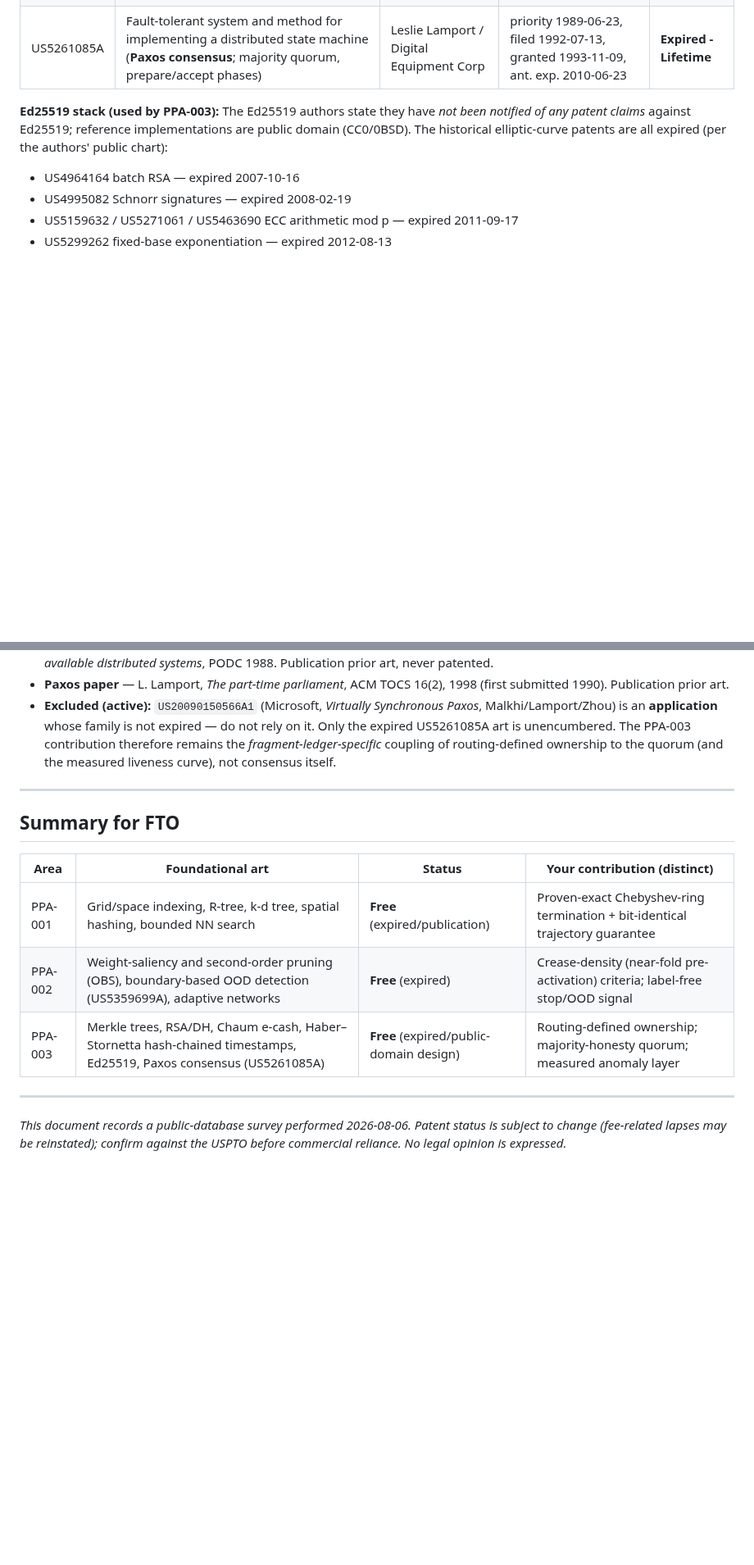
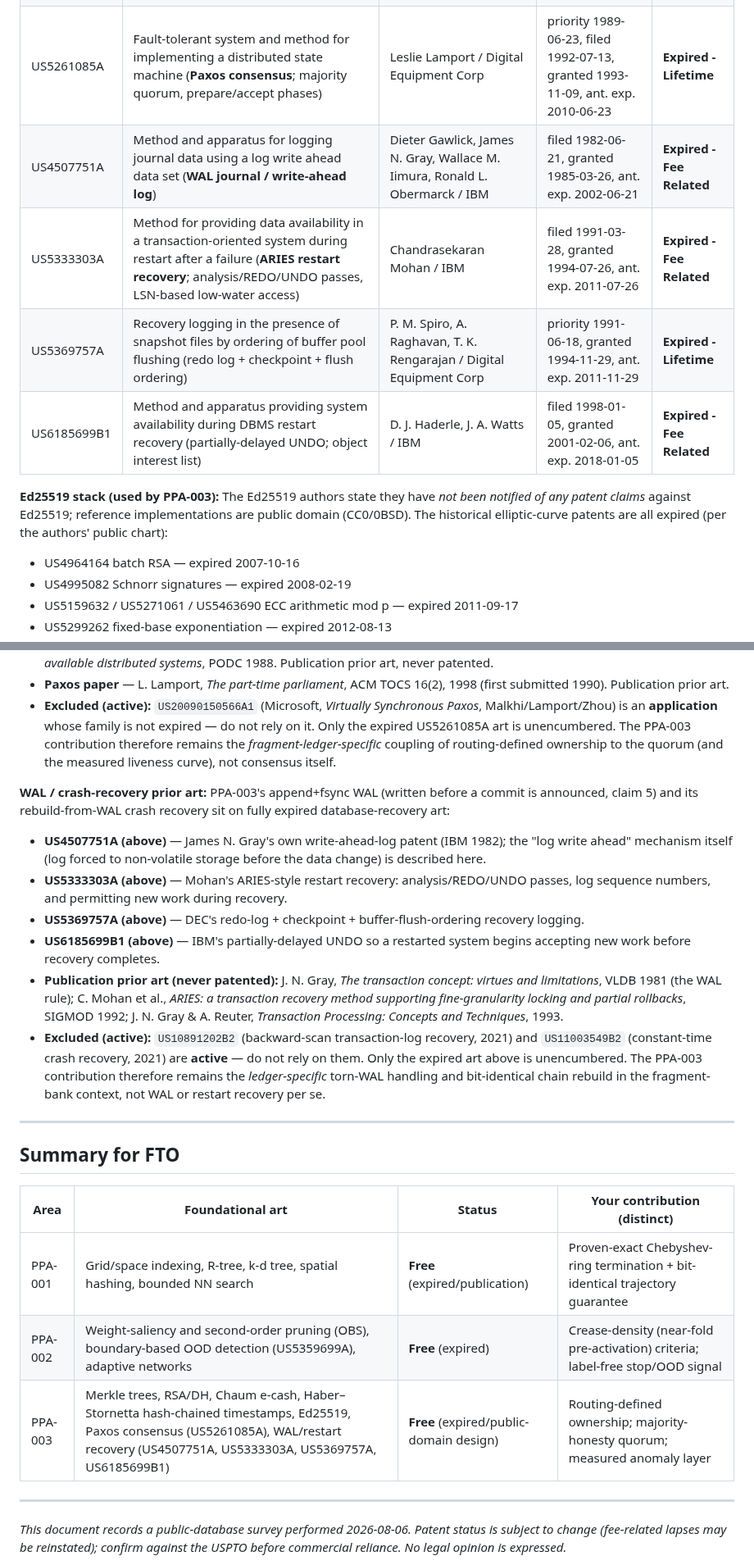
Before and after one commit to Puronbo/Law-Of-Repulsive-Emanation, a Markdown page: patents/EXPIRED_PATENTS.md, 2 parts joined by grey strips. Shown at 82% size. Rendered like a GitHub page; blank space fills up the shorter version.

Commit message:
Add expired WAL/crash-recovery patents to FTO catalog for PPA-003

```diff
--- a/patents/EXPIRED_PATENTS.md
+++ b/patents/EXPIRED_PATENTS.md
@@ -70,6 +70,10 @@ PPA-002's crease-stabilization claim therefore stands on its specific label-free
 | US5136646A | Digital document time-stamping with catenate certificate (**hash-chained timestamp ledger — "private blockchain" core**) | Haber, Stornetta / Bellcore | filed 1991-03-08, granted 1992-08-04, ant. exp. 2011-03-08 | **Expired - Lifetime** |
 | US5136647A | Method for secure time-stamping of digital documents (multi-agency variant) | Haber, Stornetta / Bellcore | filed 1990-08-02, granted 1992-08-04, ant. exp. 2010-08-02 | **Ceased** |
 | US5261085A | Fault-tolerant system and method for implementing a distributed state machine (**Paxos consensus**; majority quorum, prepare/accept phases) | Leslie Lamport / Digital Equipment Corp | priority 1989-06-23, filed 1992-07-13, granted 1993-11-09, ant. exp. 2010-06-23 | **Expired - Lifetime** |
+| US4507751A | Method and apparatus for logging journal data using a log write ahead data set (**WAL journal / write-ahead log**) | Dieter Gawlick, James N. Gray, Wallace M. Iimura, Ronald L. Obermarck / IBM | filed 1982-06-21, granted 1985-03-26, ant. exp. 2002-06-21 | **Expired - Fee Related** |
+| US5333303A | Method for providing data availability in a transaction-oriented system during restart after a failure (**ARIES restart recovery**; analysis/REDO/UNDO passes, LSN-based low-water access) | Chandrasekaran Mohan / IBM | filed 1991-03-28, granted 1994-07-26, ant. exp. 2011-07-26 | **Expired - Fee Related** |
+| US5369757A | Recovery logging in the presence of snapshot files by ordering of buffer pool flushing (redo log + checkpoint + flush ordering) | P. M. Spiro, A. Raghavan, T. K. Rengarajan / Digital Equipment Corp | priority 1991-06-18, granted 1994-11-29, ant. exp. 2011-11-29 | **Expired - Lifetime** |
+| US6185699B1 | Method and apparatus providing system availability during DBMS restart recovery (partially-delayed UNDO; object interest list) | D. J. Haderle, J. A. Watts / IBM | filed 1998-01-05, granted 2001-02-06, ant. exp. 2018-01-05 | **Expired - Fee Related** |
 
 **Ed25519 stack (used by PPA-003):** The Ed25519 authors state they have *not been notified of any patent claims* against Ed25519; reference implementations are public domain (CC0/0BSD). The historical elliptic-curve patents are all expired (per the authors' public chart):
 - US4964164 batch RSA — expired 2007-10-16
@@ -96,6 +100,15 @@ A search of Google Patents for expired consistent-hashing/DHT patents returned o
 - **Excluded (active):** `US20090150566A1` (Microsoft, *Virtually Synchronous Paxos*, Malkhi/Lamport/Zhou) is an **application** whose family is not expired — do not rely on it. Only the expired US5261085A art is unencumbered.
 The PPA-003 contribution therefore remains the *fragment-ledger-specific* coupling of routing-defined ownership to the quorum (and the measured liveness curve), not consensus itself.
 
+**WAL / crash-recovery prior art:** PPA-003's append+fsync WAL (written before a commit is announced, claim 5) and its rebuild-from-WAL crash recovery sit on fully expired database-recovery art:
+- **US4507751A (above)** — James N. Gray's own write-ahead-log patent (IBM 1982); the "log write ahead" mechanism itself (log forced to non-volatile storage before the data change) is described here.
+- **US5333303A (above)** — Mohan's ARIES-style restart recovery: analysis/REDO/UNDO passes, log sequence numbers, and permitting new work during recovery.
+- **US5369757A (above)** — DEC's redo-log + checkpoint + buffer-flush-ordering recovery logging.
+- **US6185699B1 (above)** — IBM's partially-delayed UNDO so a restarted system begins accepting new work before recovery completes.
+- **Publication prior art (never patented):** J. N. Gray, *The transaction concept: virtues and limitations*, VLDB 1981 (the WAL rule); C. Mohan et al., *ARIES: a transaction recovery method supporting fine-granularity locking and partial rollbacks*, SIGMOD 1992; J. N. Gray & A. Reuter, *Transaction Processing: Concepts and Techniques*, 1993.
+- **Excluded (active):** `US10891202B2` (backward-scan transaction-log recovery, 2021) and `US11003549B2` (constant-time crash recovery, 2021) are **active** — do not rely on them. Only the expired art above is unencumbered.
+The PPA-003 contribution therefore remains the *ledger-specific* torn-WAL handling and bit-identical chain rebuild in the fragment-bank context, not WAL or restart recovery per se.
+
 ---
 
 ## Summary for FTO
@@ -104,7 +117,7 @@ The PPA-003 contribution therefore remains the *fragment-ledger-specific* coupli
 |---|---|---|---|
 | PPA-001 | Grid/space indexing, R-tree, k-d tree, spatial hashing, bounded NN search | **Free** (expired/publication) | Proven-exact Chebyshev-ring termination + bit-identical trajectory guarantee |
 | PPA-002 | Weight-saliency and second-order pruning (OBS), boundary-based OOD detection (US5359699A), adaptive networks | **Free** (expired) | Crease-density (near-fold pre-activation) criteria; label-free stop/OOD signal |
-| PPA-003 | Merkle trees, RSA/DH, Chaum e-cash, Haber–Stornetta hash-chained timestamps, Ed25519, Paxos consensus (US5261085A) | **Free** (expired/public-domain design) | Routing-defined ownership; majority-honesty quorum; measured anomaly layer |
+| PPA-003 | Merkle trees, RSA/DH, Chaum e-cash, Haber–Stornetta hash-chained timestamps, Ed25519, Paxos consensus (US5261085A), WAL/restart recovery (US4507751A, US5333303A, US5369757A, US6185699B1) | **Free** (expired/public-domain design) | Routing-defined ownership; majority-honesty quorum; measured anomaly layer |
 
 ---
 
```
